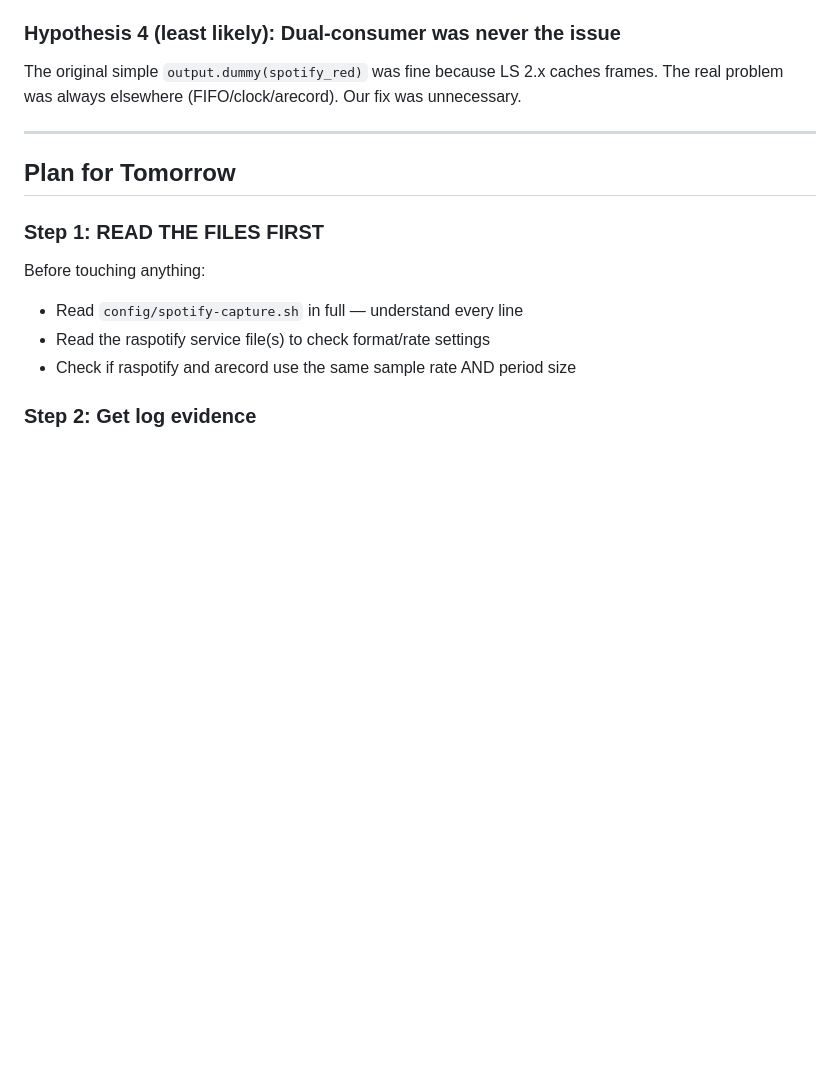
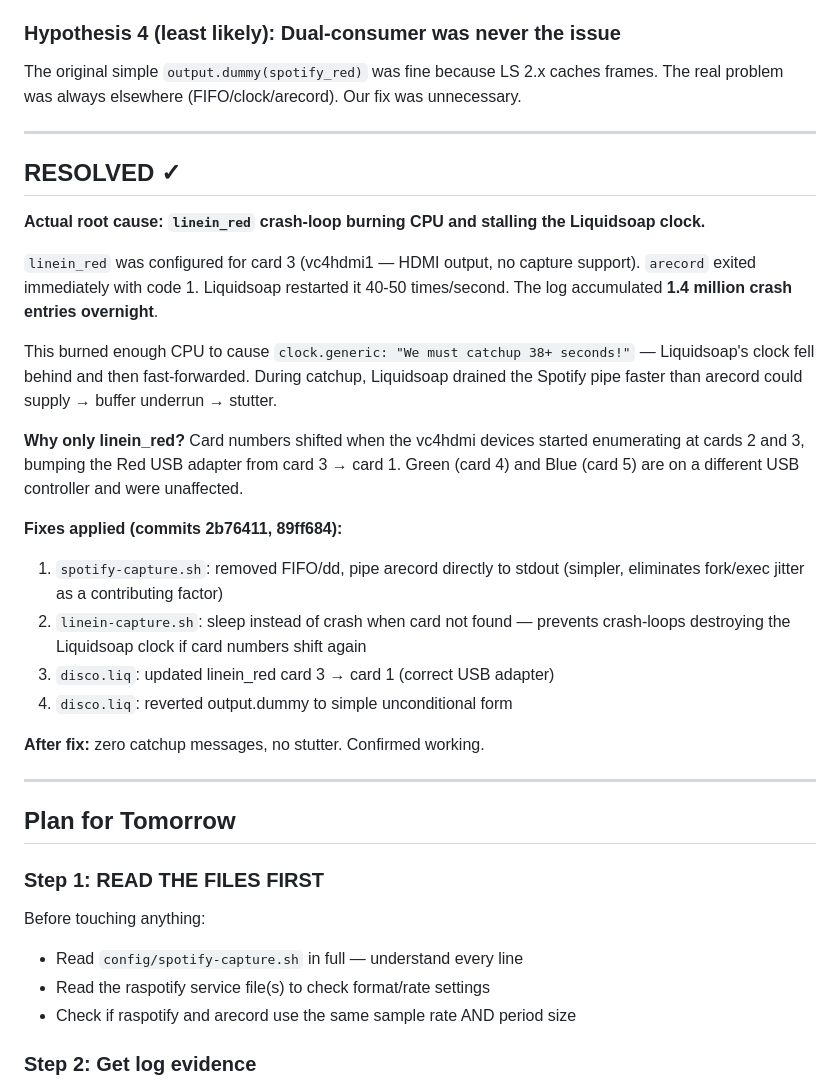
Before and after one commit to garywilliamsau/silent-disco-in-a-box, a Markdown page: DEBUG_SPOTIFY.md, the part around the change. Rendered like a GitHub page; blank space fills up the shorter version.

Commit message:
docs: record actual Spotify stutter root cause
The real cause was linein_red crash-looping (wrong card number, HDMI
not USB adapter) — not FIFO/dd jitter or dual-consumer as previously
suspected. Updated DEBUG_SPOTIFY.md and GOTCHAS.md accordingly.

Co-Authored-By: Claude Sonnet 4.6 <noreply@anthropic.com>

```diff
--- a/DEBUG_SPOTIFY.md
+++ b/DEBUG_SPOTIFY.md
@@ -150,6 +150,34 @@ The real problem was always elsewhere (FIFO/clock/arecord). Our fix was unnecess
 
 ---
 
+## RESOLVED ✓
+
+**Actual root cause: `linein_red` crash-loop burning CPU and stalling the Liquidsoap clock.**
+
+`linein_red` was configured for card 3 (vc4hdmi1 — HDMI output, no capture support).
+`arecord` exited immediately with code 1. Liquidsoap restarted it 40-50 times/second.
+The log accumulated **1.4 million crash entries overnight**.
+
+This burned enough CPU to cause `clock.generic: "We must catchup 38+ seconds!"` —
+Liquidsoap's clock fell behind and then fast-forwarded. During catchup, Liquidsoap
+drained the Spotify pipe faster than arecord could supply → buffer underrun → stutter.
+
+**Why only linein_red?** Card numbers shifted when the vc4hdmi devices started
+enumerating at cards 2 and 3, bumping the Red USB adapter from card 3 → card 1.
+Green (card 4) and Blue (card 5) are on a different USB controller and were unaffected.
+
+**Fixes applied (commits 2b76411, 89ff684):**
+1. `spotify-capture.sh`: removed FIFO/dd, pipe arecord directly to stdout (simpler,
+   eliminates fork/exec jitter as a contributing factor)
+2. `linein-capture.sh`: sleep instead of crash when card not found — prevents
+   crash-loops destroying the Liquidsoap clock if card numbers shift again
+3. `disco.liq`: updated linein_red card 3 → card 1 (correct USB adapter)
+4. `disco.liq`: reverted output.dummy to simple unconditional form
+
+**After fix:** zero catchup messages, no stutter. Confirmed working.
+
+---
+
 ## Plan for Tomorrow
 
 ### Step 1: READ THE FILES FIRST
```
Also changed, not shown: GOTCHAS.md (+1 -1 lines).
